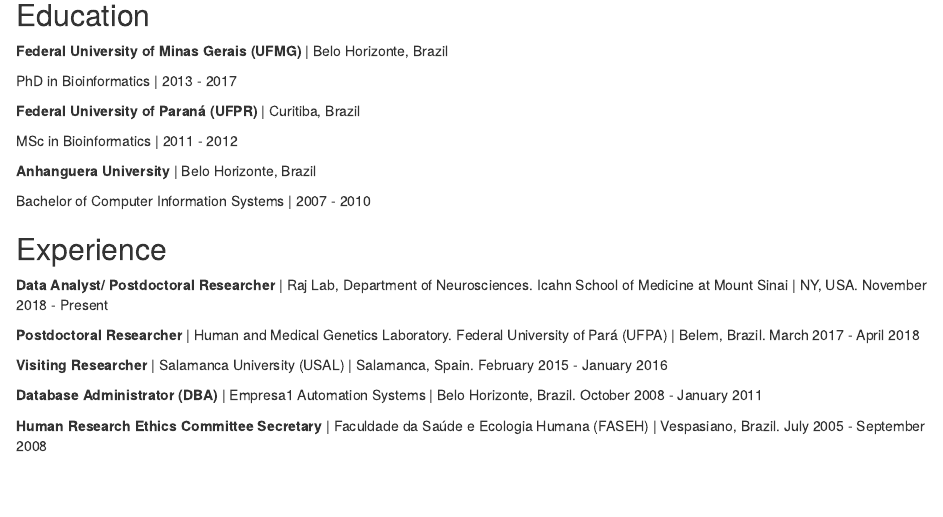
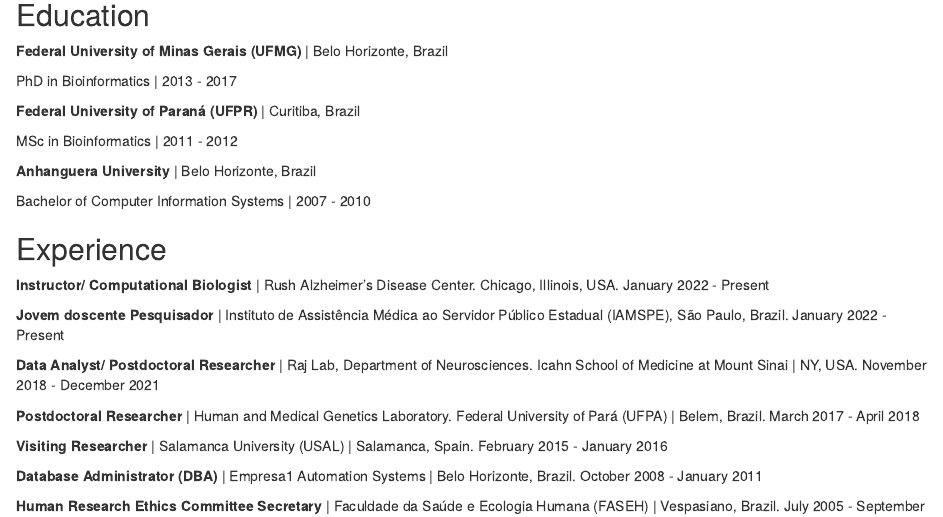
Before and after one commit to katiaplopes/katiaplopes.github.io, an R Markdown document (index.Rmd): the page in a window 1100 px wide, from 190 px down. Rendered offline with R 4.5, knitr and Pandoc, with nearby package versions; drawn as R Markdown's standard HTML page in place of the format the file asks for.

Commit message:
Update cv

```diff
--- a/index.Rmd
+++ b/index.Rmd
@@ -34,7 +34,11 @@
 
 ## Experience
 
-**Data Analyst/ Postdoctoral Researcher** | Raj Lab, Department of Neurosciences. Icahn School of Medicine at Mount Sinai | NY, USA. November 2018 - Present
+**Instructor/ Computational Biologist** | Rush Alzheimer’s Disease Center. Chicago, Illinois, USA. January 2022 - Present
+
+**Jovem doscente Pesquisador** | Instituto de Assistência Médica ao Servidor Público Estadual (IAMSPE), São Paulo, Brazil. January 2022 - Present
+
+**Data Analyst/ Postdoctoral Researcher** | Raj Lab, Department of Neurosciences. Icahn School of Medicine at Mount Sinai | NY, USA. November 2018 - December 2021
 
 **Postdoctoral Researcher** | Human and Medical Genetics Laboratory. Federal University of Pará (UFPA) | Belem, Brazil. March 2017 - April 2018
 
```
